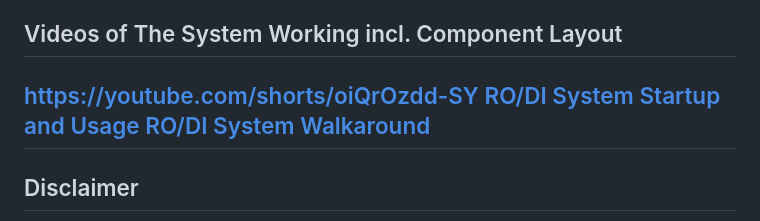
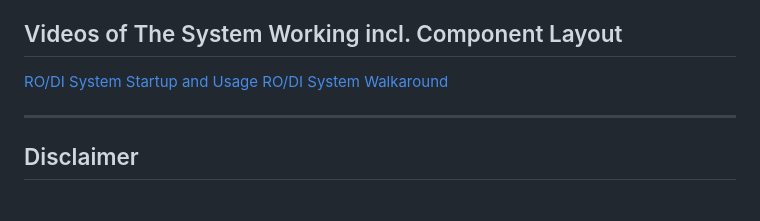
Before and after one commit to taylorsatula/rodi_system_buildguide, a Markdown page: README.md, the part around the change. GitHub-like rendering.

Commit message:
Added Links to Walkaround & Startup Videos

```diff
--- a/README.md
+++ b/README.md
@@ -272,9 +272,9 @@ Good luck!
 If this guide seems overwhelming, please contact me via [https://www.rocketcitywindowcleaning.com/more/contact/](https://www.rocketcitywindowcleaning.com/more/contact/) and I'll build it for you and ship the finalized product anywhere in the United States. I'm also happy to answer questions. I've learned a ton about a whole host of topics during this saga. Just ask!
 
 ## Videos of The System Working incl. Component Layout
-https://youtube.com/shorts/oiQrOzdd-SY
 [RO/DI System Startup and Usage](https://youtube.com/shorts/e-OTSs5JJDI)
 [RO/DI System Walkaround](https://youtube.com/shorts/oiQrOzdd-SY)
+
 ---
 
 ## Disclaimer
```
